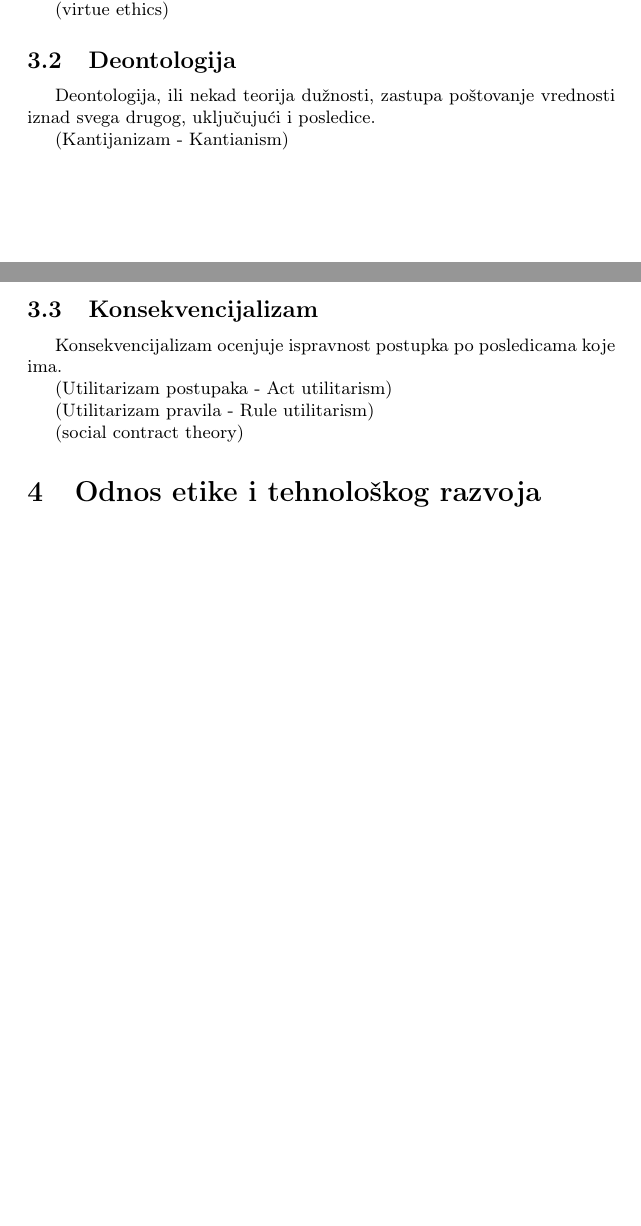
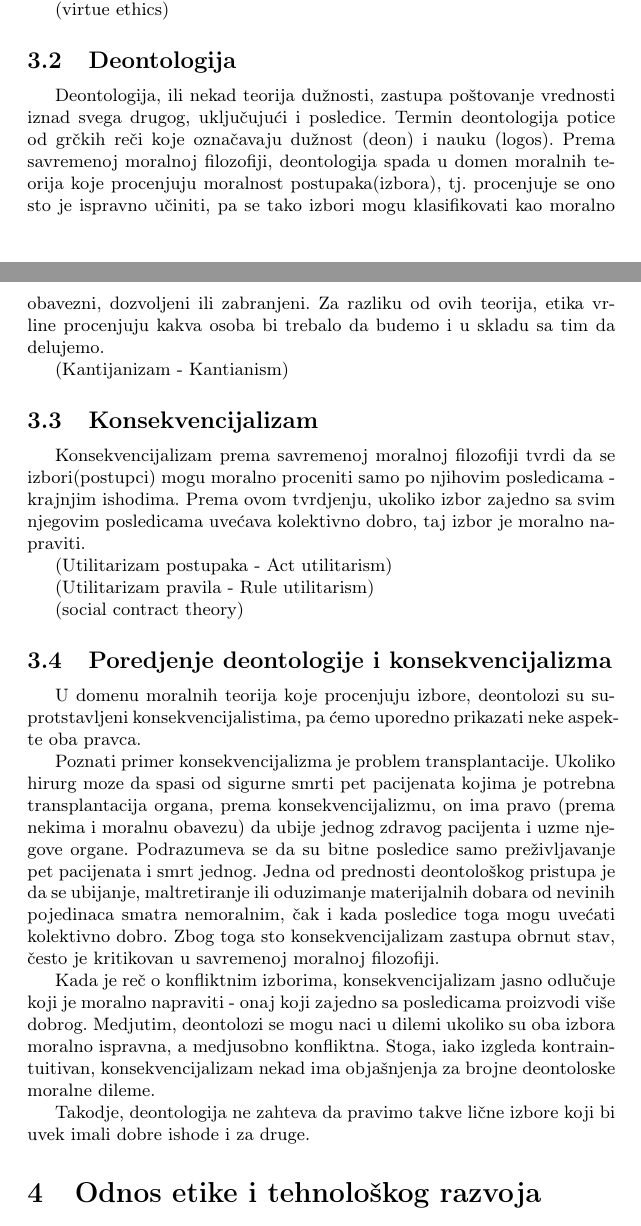
Before and after one commit to marinaborozan/MSNR-Projekat, a LaTeX document (Etika u računarstvu.tex): two parts of pages 2 and 3 of 5, joined at a grey line, cut so that both start at the same text, the shorter picture padded with empty space. Compiled offline with pdfLaTeX.

Commit message:
dodata deontologija, konsekvencijalizam i poredjenje

```diff
--- a/Etika u računarstvu.tex
+++ b/Etika u računarstvu.tex
@@ -103,18 +103,29 @@ Koren u antičkoj Grčkoj - Platon i Aristotel
 
 \subsection{Deontologija}
 Deontologija, ili nekad teorija dužnosti, zastupa poštovanje vrednosti iznad svega drugog, uključujući i posledice.
+Termin deontologija potice od grčkih reči koje označavaju dužnost (deon) i nauku (logos). Prema savremenoj moralnoj filozofiji, deontologija spada u domen moralnih teorija koje procenjuju moralnost postupaka(izbora), tj. procenjuje se ono sto je ispravno učiniti, pa se tako izbori mogu klasifikovati kao moralno obavezni, dozvoljeni ili zabranjeni. Za razliku od ovih teorija, etika vrline procenjuju kakva osoba bi trebalo da budemo i u skladu sa tim da delujemo.
 
 (Kantijanizam - Kantianism)
 %Nemački filozof Imanuel Kant (1724-1804) je za vreme svog života radio na etičkoj teoriji koja se zasnivala na pretpostavci postojanja univerzalnih moralnih zakona. Po Kantu
 
 \subsection{Konsekvencijalizam}
-Konsekvencijalizam ocenjuje ispravnost postupka po posledicama koje ima.
+Konsekvencijalizam prema savremenoj moralnoj filozofiji tvrdi da se izbori(postupci) mogu moralno proceniti samo po njihovim posledicama - krajnjim ishodima. Prema ovom tvrdjenju, ukoliko izbor zajedno sa svim njegovim posledicama uvećava kolektivno dobro, taj izbor je moralno napraviti.
 
 (Utilitarizam postupaka - Act utilitarism)
 
 (Utilitarizam pravila - Rule utilitarism)
 
 (social contract theory)
+
+\subsection{Poredjenje deontologije i konsekvencijalizma}
+U domenu moralnih teorija koje procenjuju izbore, deontolozi su suprotstavljeni konsekvencijalistima, pa ćemo uporedno prikazati neke aspekte oba pravca.
+
+Poznati primer konsekvencijalizma je problem transplantacije. Ukoliko hirurg moze da spasi od sigurne smrti pet pacijenata kojima je potrebna transplantacija organa, prema konsekvencijalizmu, on ima pravo (prema nekima i moralnu obavezu) da ubije jednog zdravog pacijenta i uzme njegove organe. Podrazumeva se da su bitne posledice samo preživljavanje pet pacijenata i smrt jednog.
+Jedna od prednosti deontološkog pristupa je da se ubijanje, maltretiranje ili oduzimanje materijalnih dobara od nevinih pojedinaca smatra nemoralnim, čak i kada posledice toga mogu uvećati kolektivno dobro. Zbog toga sto konsekvencijalizam zastupa obrnut stav, često je kritikovan u savremenoj moralnoj filozofiji.
+
+Kada je reč o konfliktnim izborima, konsekvencijalizam jasno odlučuje koji je moralno napraviti - onaj koji zajedno sa posledicama proizvodi više dobrog. Medjutim, deontolozi se mogu naci u dilemi ukoliko su oba izbora moralno ispravna, a medjusobno konfliktna. Stoga, iako izgleda kontraintuitivan, konsekvencijalizam nekad ima objašnjenja za brojne deontoloske moralne dileme.
+
+Takodje, deontologija ne zahteva da pravimo takve lične izbore koji bi uvek imali dobre ishode i za druge.
 
 
 \section{Odnos etike i tehnološkog razvoja}
```
